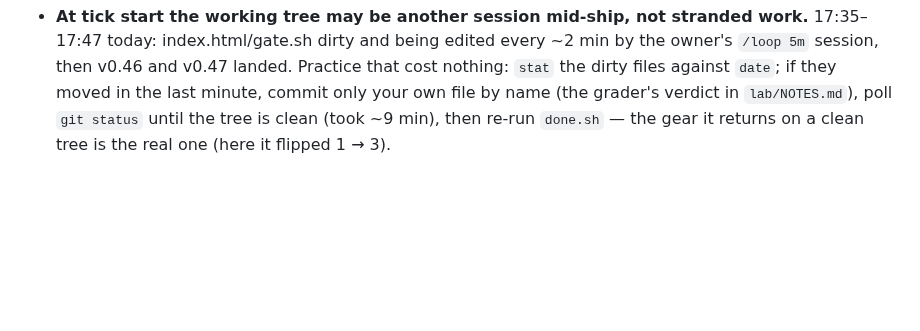
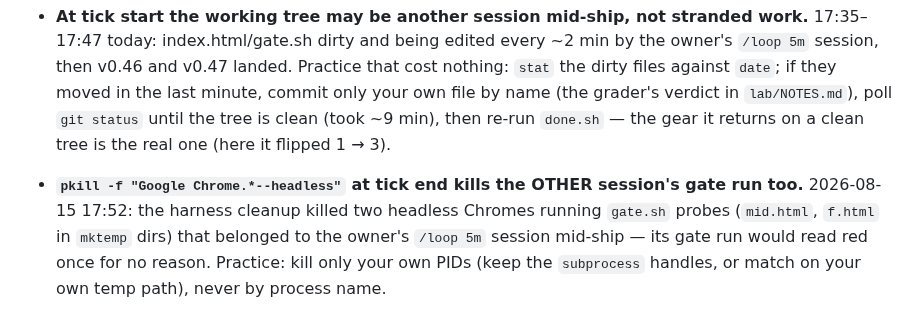
Before and after one commit to techeese/thua-so-khong, a Markdown page: LANDMINES.md, the part around the change. Drawn GitHub-style; blank space fills up the shorter version.

Commit message:
landmines: never pkill headless Chrome by name — it kills the co-editing session's gate run

```diff
--- a/LANDMINES.md
+++ b/LANDMINES.md
@@ -291,3 +291,8 @@ that is now impossible because a gate catches it stays here, with the gate named
   they moved in the last minute, commit only your own file by name (the grader's verdict in
   `lab/NOTES.md`), poll `git status` until the tree is clean (took ~9 min), then re-run `done.sh` —
   the gear it returns on a clean tree is the real one (here it flipped 1 → 3).
+- **`pkill -f "Google Chrome.*--headless"` at tick end kills the OTHER session's gate run too.**
+  2026-08-15 17:52: the harness cleanup killed two headless Chromes running `gate.sh` probes
+  (`mid.html`, `f.html` in `mktemp` dirs) that belonged to the owner's `/loop 5m` session mid-ship —
+  its gate run would read red once for no reason. Practice: kill only your own PIDs (keep the
+  `subprocess` handles, or match on your own temp path), never by process name.
```
